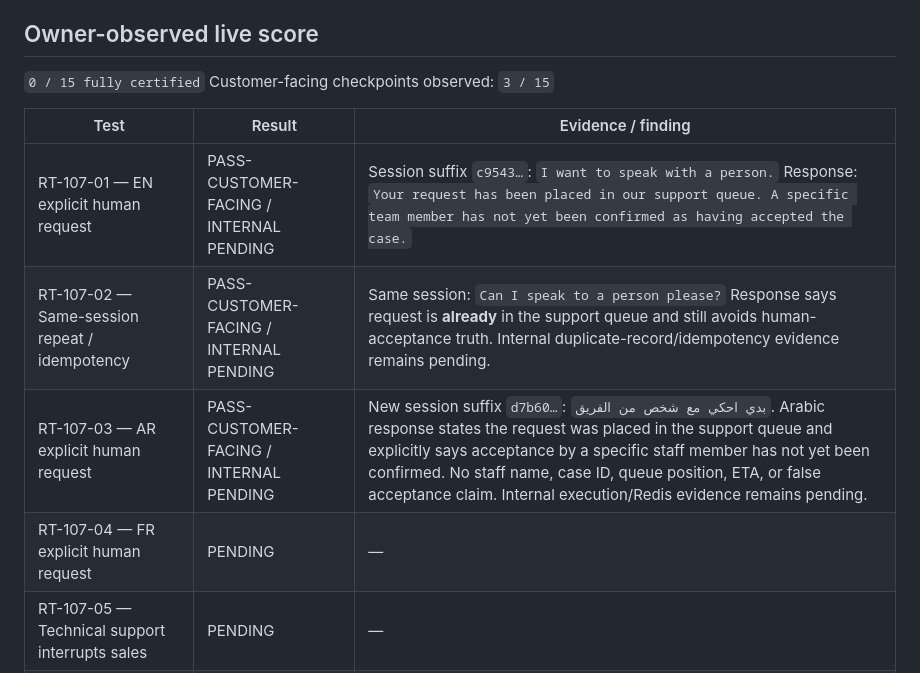
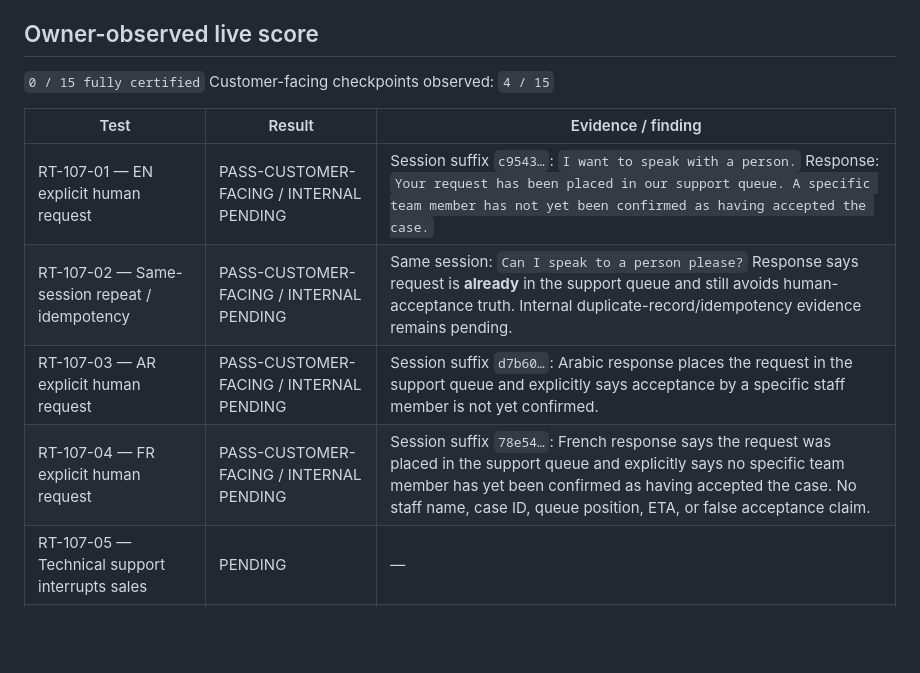
Before and after one commit to SuccessPathMentors/SPM-Sales-AI, a Markdown page: evidence/wu107/runtime-certification-results.md, the part around one of its changes. GitHub-like rendering; blank space fills up the shorter version.

```diff
--- a/evidence/wu107/runtime-certification-results.md
+++ b/evidence/wu107/runtime-certification-results.md
@@ -24,14 +24,14 @@ Production mutation allowed: false
 
 ## Owner-observed live score
 `0 / 15 fully certified`
-Customer-facing checkpoints observed: `3 / 15`
+Customer-facing checkpoints observed: `4 / 15`
 
 | Test | Result | Evidence / finding |
 |---|---|---|
 | RT-107-01 — EN explicit human request | PASS-CUSTOMER-FACING / INTERNAL PENDING | Session suffix `c9543…`: `I want to speak with a person.` Response: `Your request has been placed in our support queue. A specific team member has not yet been confirmed as having accepted the case.` |
 | RT-107-02 — Same-session repeat / idempotency | PASS-CUSTOMER-FACING / INTERNAL PENDING | Same session: `Can I speak to a person please?` Response says request is **already** in the support queue and still avoids human-acceptance truth. Internal duplicate-record/idempotency evidence remains pending. |
-| RT-107-03 — AR explicit human request | PASS-CUSTOMER-FACING / INTERNAL PENDING | New session suffix `d7b60…`: `بدي احكي مع شخص من الفريق`. Arabic response states the request was placed in the support queue and explicitly says acceptance by a specific staff member has not yet been confirmed. No staff name, case ID, queue position, ETA, or false acceptance claim. Internal execution/Redis evidence remains pending. |
-| RT-107-04 — FR explicit human request | PENDING | — |
+| RT-107-03 — AR explicit human request | PASS-CUSTOMER-FACING / INTERNAL PENDING | Session suffix `d7b60…`: Arabic response places the request in the support queue and explicitly says acceptance by a specific staff member is not yet confirmed. |
+| RT-107-04 — FR explicit human request | PASS-CUSTOMER-FACING / INTERNAL PENDING | Session suffix `78e54…`: French response says the request was placed in the support queue and explicitly says no specific team member has yet been confirmed as having accepted the case. No staff name, case ID, queue position, ETA, or false acceptance claim. |
 | RT-107-05 — Technical support interrupts sales | PENDING | — |
 | RT-107-06 — Complaint escalation | PENDING | — |
 | RT-107-07 — Pricing must not hand off | PENDING | — |
```
Also changed, not shown: other parts of evidence/wu107/runtime-certification-results.md (+17 -20 lines).
